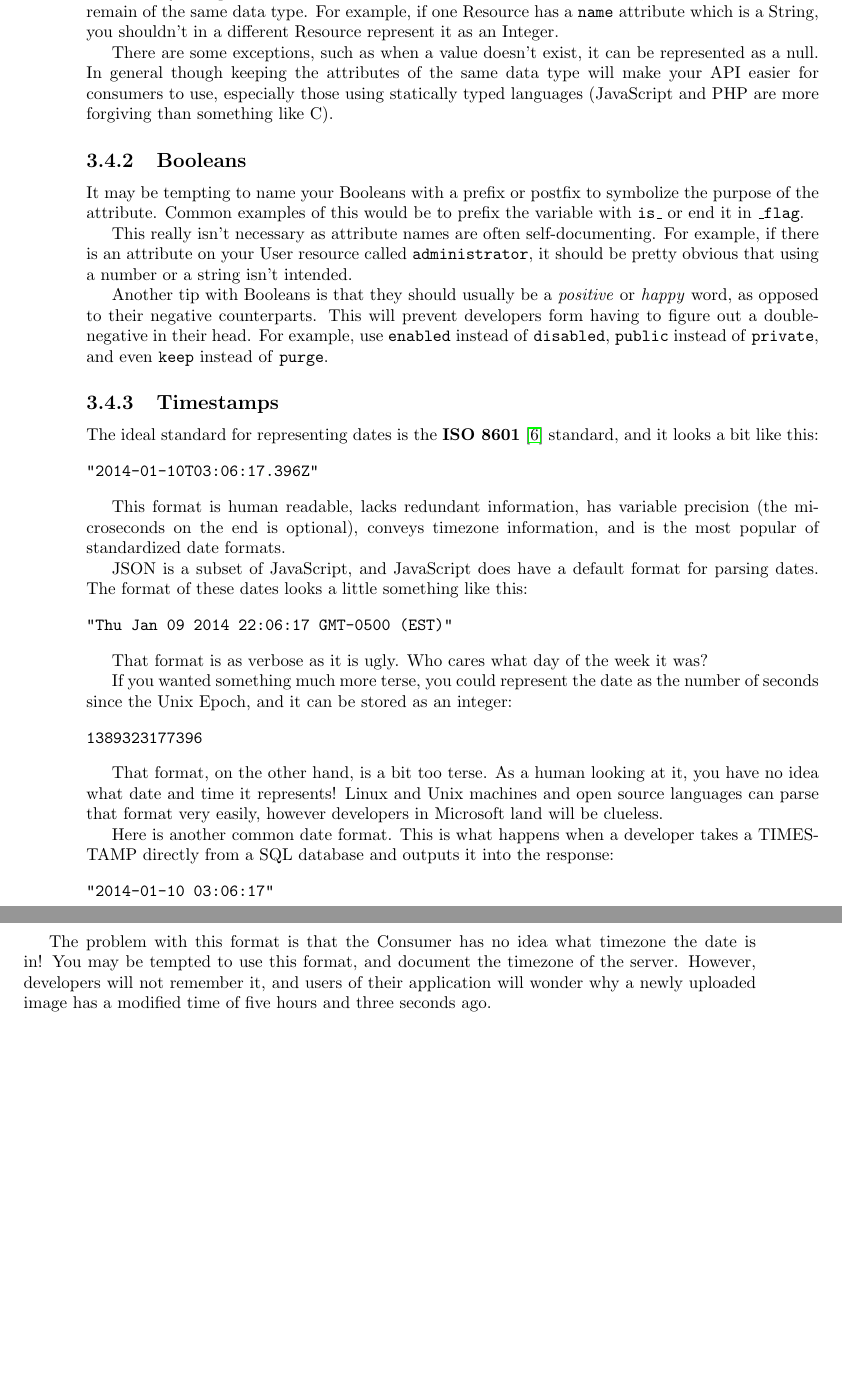
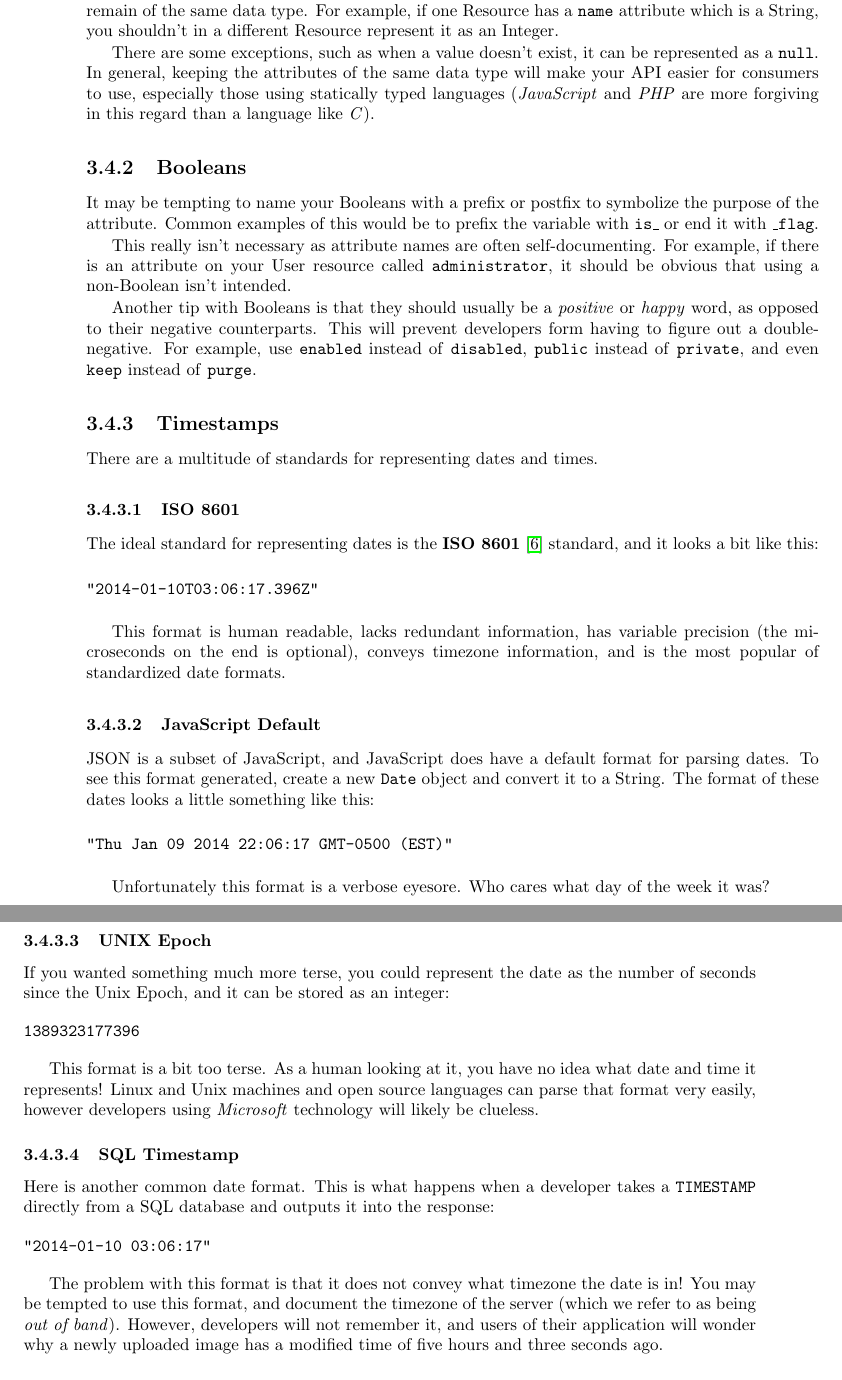
Before and after one commit to tlhunter/consumer-centric-api-design, a LaTeX book (book.tex): two parts of pages 28 and 29 of 54, joined at a grey line, cut so that both start at the same text, the shorter picture padded with empty space. Compiled offline with pdfLaTeX.

Commit message:
up to p28

```diff
--- a/book.tex
+++ b/book.tex
@@ -769,18 +769,22 @@ That said, there is still quite a bit of freedom that a developer has for repres
 
 Whenever you represent different Resources within the same Collection, each attribute should remain of the same data type. For example, if one Resource has a \texttt{name} attribute which is a String, you shouldn't in a different Resource represent it as an Integer.
 
-There are some exceptions, such as when a value doesn't exist, it can be represented as a null. In general though keeping the attributes of the same data type will make your API easier for consumers to use, especially those using statically typed languages (JavaScript and PHP are more forgiving than something like C).
+There are some exceptions, such as when a value doesn't exist, it can be represented as a \texttt{null}. In general, keeping the attributes of the same data type will make your API easier for consumers to use, especially those using statically typed languages (\emph{JavaScript} and \emph{PHP} are more forgiving in this regard than a language like \emph{C}).
 
 \subsection{Booleans}
 
-It may be tempting to name your Booleans with a prefix or postfix to symbolize the purpose of the attribute. Common examples of this would be to prefix the variable with \texttt{is\_} or end it in \texttt{\_flag}.
-
-This really isn't necessary as attribute names are often self-documenting. For example, if there is an attribute on your User resource called \texttt{administrator}, it should be pretty obvious that using a number or a string isn't intended.
-
-Another tip with Booleans is that they should usually be a \emph{positive} or \emph{happy} word, as opposed to their negative counterparts. This will prevent developers form having to figure out a double-negative in their head. For example, use \texttt{enabled} instead of \texttt{disabled}, \texttt{public} instead of \texttt{private}, and even \texttt{keep} instead of \texttt{purge}.
+It may be tempting to name your Booleans with a prefix or postfix to symbolize the purpose of the attribute. Common examples of this would be to prefix the variable with \texttt{is\_} or end it with \texttt{\_flag}.
+
+This really isn't necessary as attribute names are often self-documenting. For example, if there is an attribute on your User resource called \texttt{administrator}, it should be obvious that using a non-Boolean isn't intended.
+
+Another tip with Booleans is that they should usually be a \emph{positive} or \emph{happy} word, as opposed to their negative counterparts. This will prevent developers form having to figure out a double-negative. For example, use \texttt{enabled} instead of \texttt{disabled}, \texttt{public} instead of \texttt{private}, and even \texttt{keep} instead of \texttt{purge}.
 
 \subsection{Timestamps}
 
+There are a multitude of standards for representing dates and times.
+
+\subsubsection{ISO 8601}
+
 The ideal standard for representing dates is the \textbf{ISO 8601} \cite{ISO8601} standard, and it looks a bit like this:
 
 \begin{verbatim}
@@ -789,13 +793,17 @@ The ideal standard for representing dates is the \textbf{ISO 8601} \cite{ISO8601
 
 This format is human readable, lacks redundant information, has variable precision (the microseconds on the end is optional), conveys timezone information, and is the most popular of standardized date formats.
 
-JSON is a subset of JavaScript, and JavaScript does have a default format for parsing dates. The format of these dates looks a little something like this:
+\subsubsection{JavaScript Default}
+
+JSON is a subset of JavaScript, and JavaScript does have a default format for parsing dates. To see this format generated, create a new \texttt{Date} object and convert it to a String. The format of these dates looks a little something like this:
 
 \begin{verbatim}
 "Thu Jan 09 2014 22:06:17 GMT-0500 (EST)"
 \end{verbatim}
 
-That format is as verbose as it is ugly. Who cares what day of the week it was?
+Unfortunately this format is a verbose eyesore. Who cares what day of the week it was?
+
+\subsubsection{UNIX Epoch}
 
 If you wanted something much more terse, you could represent the date as the number of seconds since the Unix Epoch, and it can be stored as an integer:
 
@@ -803,15 +811,17 @@ If you wanted something much more terse, you could represent the date as the num
 1389323177396
 \end{verbatim}
 
-That format, on the other hand, is a bit too terse. As a human looking at it, you have no idea what date and time it represents! Linux and Unix machines and open source languages can parse that format very easily, however developers in Microsoft land will be clueless.
-
-Here is another common date format. This is what happens when a developer takes a TIMESTAMP directly from a SQL database and outputs it into the response:
+This format is a bit too terse. As a human looking at it, you have no idea what date and time it represents! Linux and Unix machines and open source languages can parse that format very easily, however developers using \emph{Microsoft} technology will likely be clueless.
+
+\subsubsection{SQL Timestamp}
+
+Here is another common date format. This is what happens when a developer takes a \texttt{TIMESTAMP} directly from a SQL database and outputs it into the response:
 
 \begin{verbatim}
 "2014-01-10 03:06:17"
 \end{verbatim}
 
-The problem with this format is that the Consumer has no idea what timezone the date is in! You may be tempted to use this format, and document the timezone of the server. However, developers will not remember it, and users of their application will wonder why a newly uploaded image has a modified time of five hours and three seconds ago.
+The problem with this format is that it does not convey what timezone the date is in! You may be tempted to use this format, and document the timezone of the server (which we refer to as being \emph{out of band}). However, developers will not remember it, and users of their application will wonder why a newly uploaded image has a modified time of five hours and three seconds ago.
 
 \subsection{Resource Identifiers (IDs)}
 
```
Also changed, not shown: book.tex (14 more changed lines).
